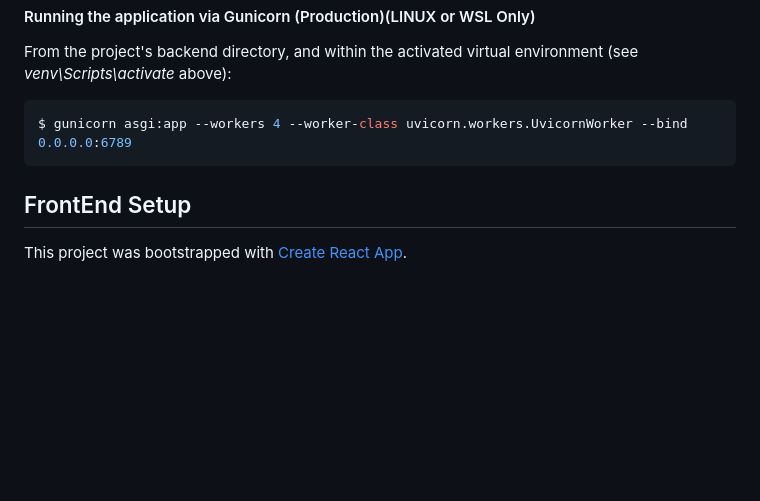
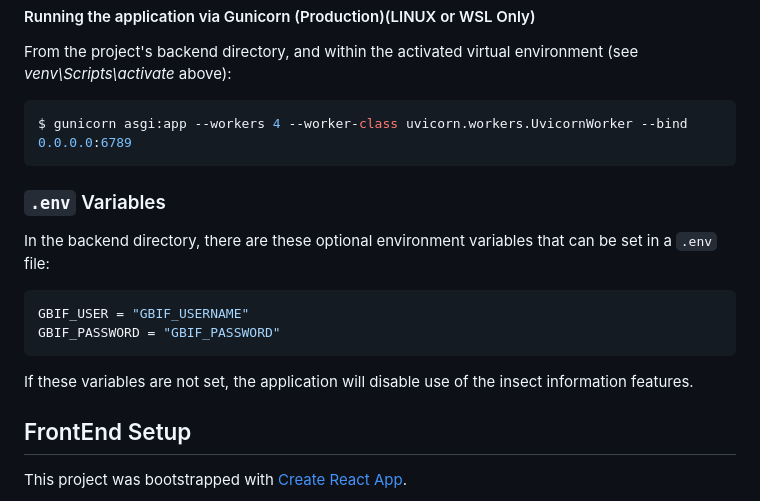
Before and after one commit to uoa-compsci399-s2-2023/capstone-project-team-34-code-critters, a Markdown page: README.md, the part around the change. GitHub-like rendering; blank space fills up the shorter version.

Commit message:
[NEW] Updated Readme with new .env variables

`````diff
--- a/README.md
+++ b/README.md
@@ -115,6 +115,15 @@ From the project's backend directory, and within the activated virtual environme
 $ gunicorn asgi:app --workers 4 --worker-class uvicorn.workers.UvicornWorker --bind 0.0.0.0:6789
 ````
 
+### `.env` Variables
+In the backend directory, there are these optional environment variables that can be set in a `.env` file:
+
+```shell
+GBIF_USER = "GBIF_USERNAME"
+GBIF_PASSWORD = "GBIF_PASSWORD"
+```
+If these variables are not set, the application will disable use of the insect information features.
+
 ## FrontEnd Setup
 This project was bootstrapped with [Create React App](https://github.com/facebook/create-react-app).
 
`````
